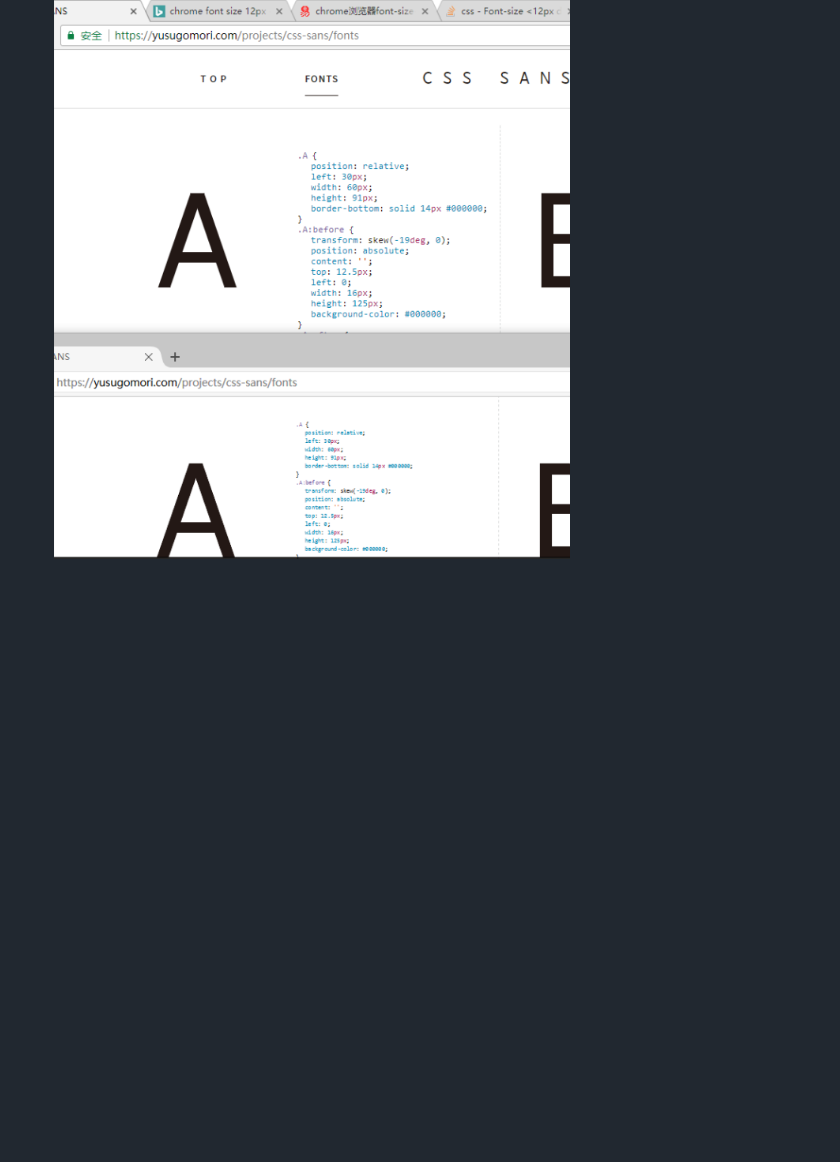
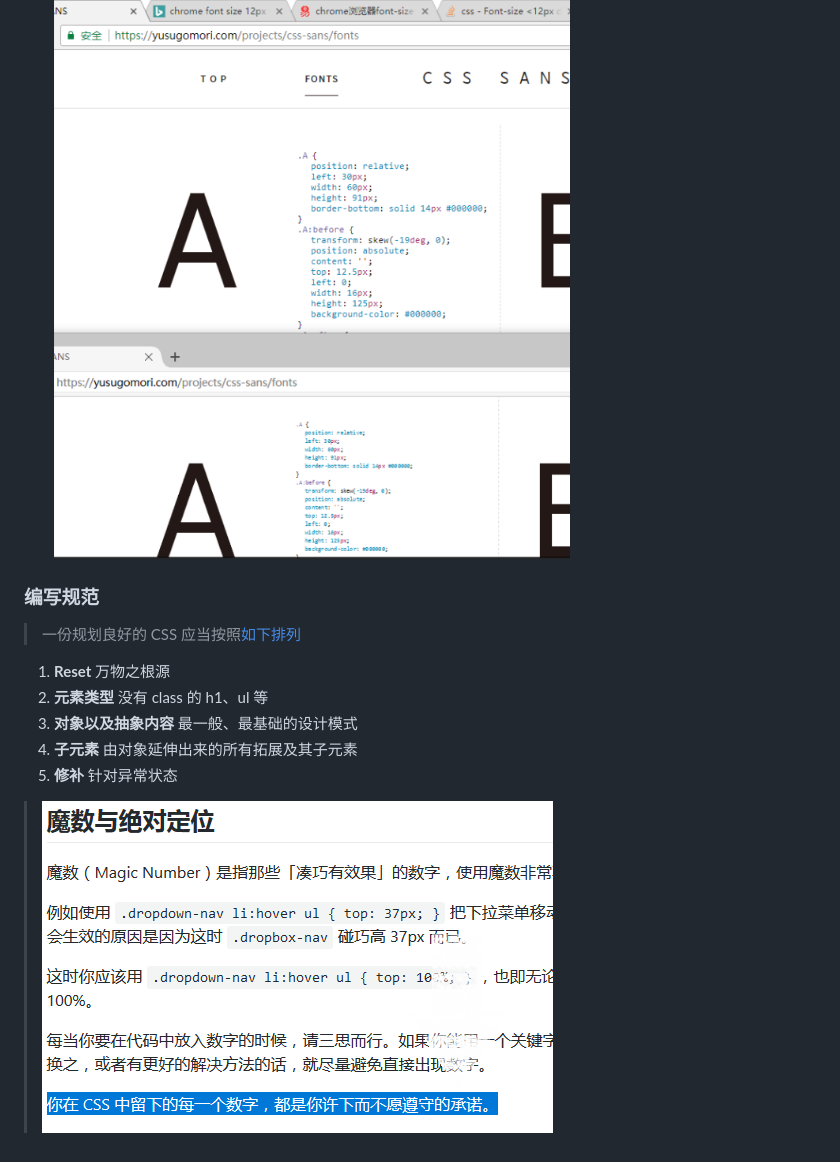
Before and after one commit to rawltree/notes, a Markdown page: css/stub.md, the part around the change. GitHub-like rendering; pictures changed too: css/魔数.png (added); blank space fills up the shorter version.

```diff
--- a/css/stub.md
+++ b/css/stub.md
@@ -35,3 +35,15 @@
 
 1. [chrome font-size<12px](https://stackoverflow.com/questions/2295095/font-size-12px-doesnt-have-effect-in-google-chrome)
 ![chrome firefox 显示效果比较](../img/font12.png 'chrome中文版字体显示最小12px，效果反而有点好')
+
+### 编写规范
+
+>一份规划良好的 CSS 应当按照[如下排列](https://github.com/chadluo/CSS-Guidelines/blob/master/README.md#%E4%BB%A3%E7%A0%81%E9%A1%BA%E5%BA%8F)
+1.    **Reset** 万物之根源
+2.    **元素类型** 没有 class 的 h1、ul 等
+3.    **对象以及抽象内容** 最一般、最基础的设计模式
+4.    **子元素** 由对象延伸出来的所有拓展及其子元素
+5.    **修补** 针对异常状态
+
+
+>![魔数](./魔数.png)
```
Also changed, not shown: 1 other file.
